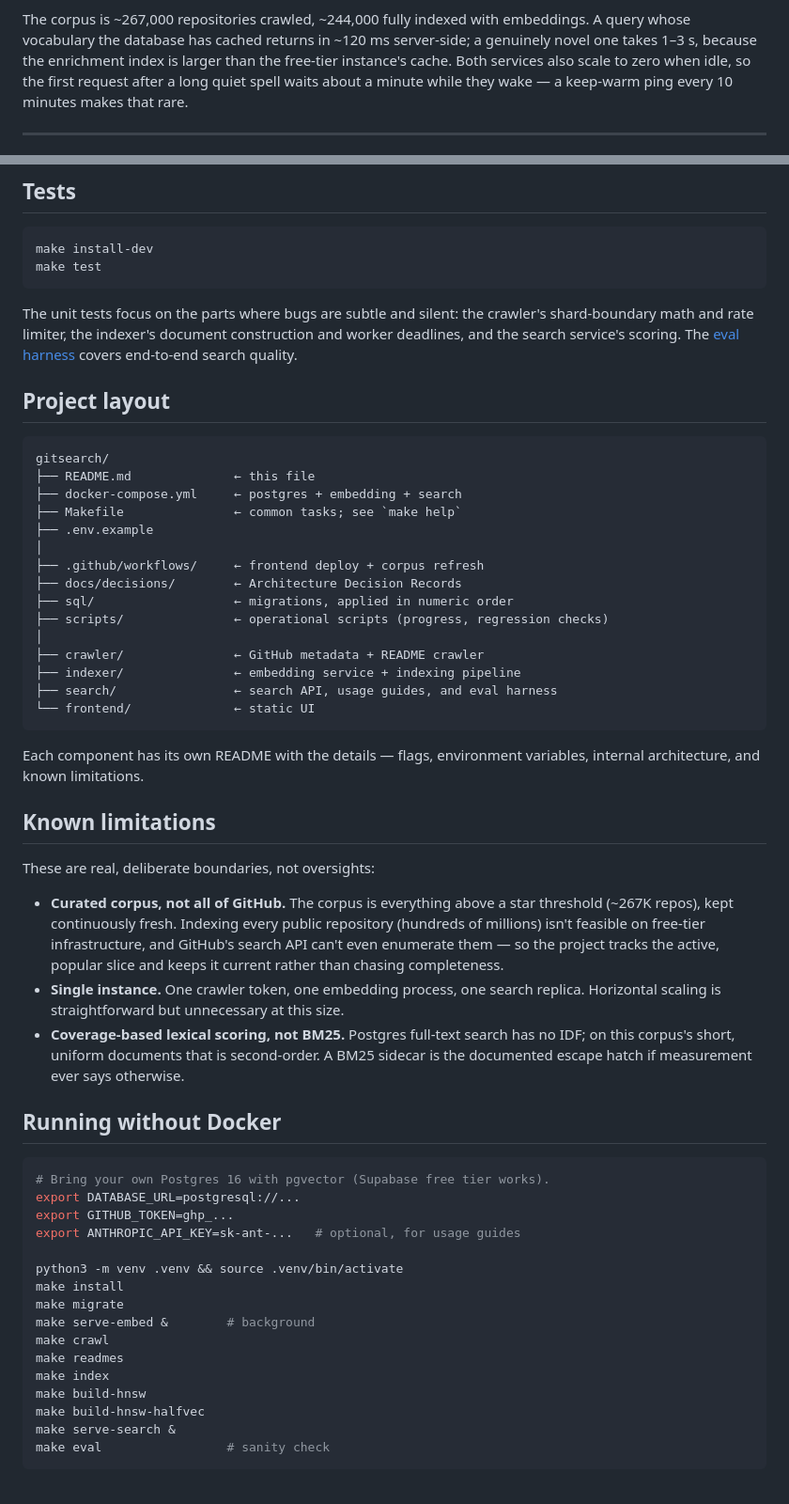
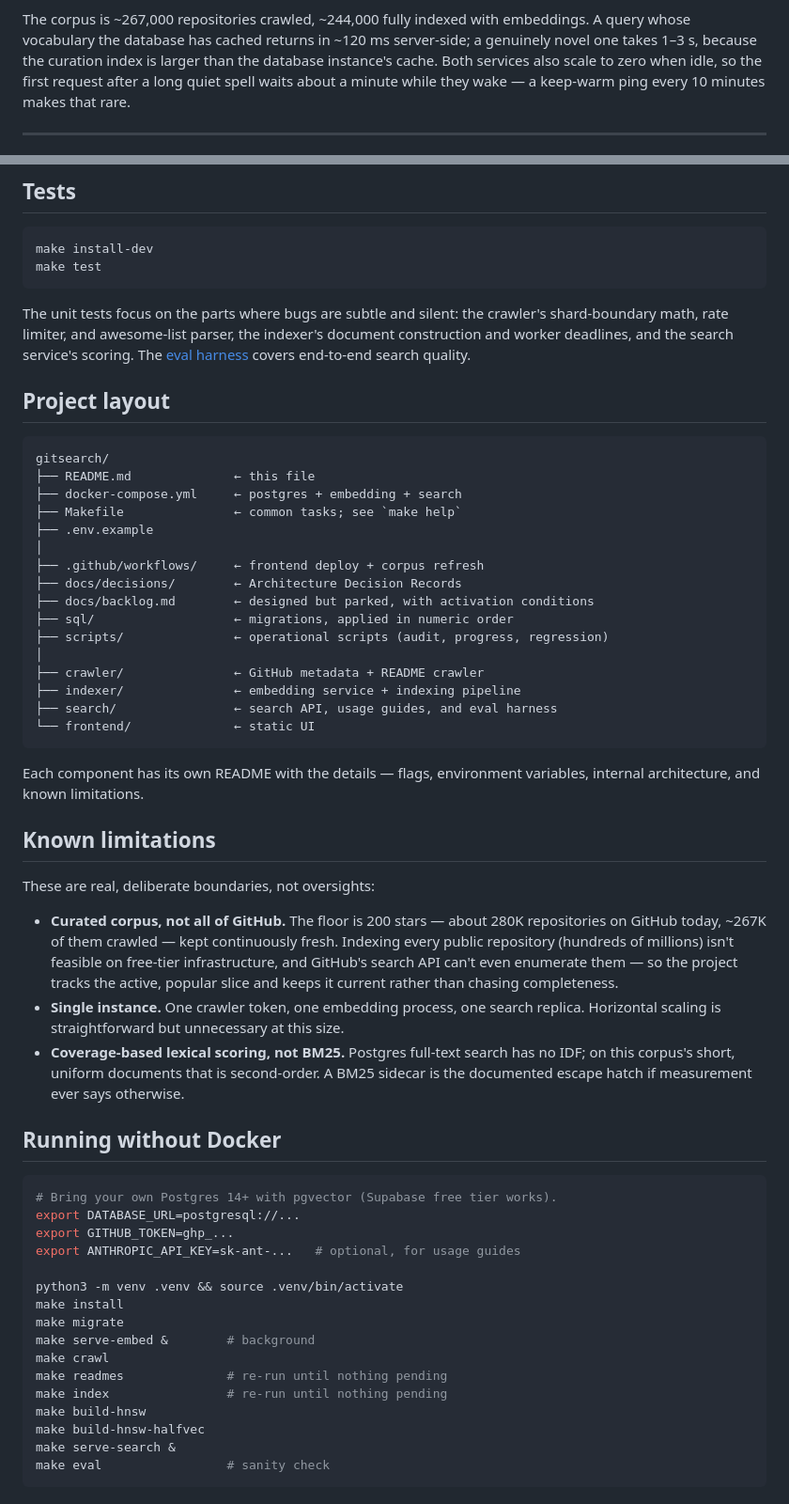
Before and after one commit to feynma1h/gitsearch, a Markdown page: README.md, 2 parts joined by grey strips. Shown at 94% size. Rendered like a GitHub page.

````diff
--- a/README.md
+++ b/README.md
@@ -19,7 +19,7 @@ step-by-step guide to actually using that repo.
 The corpus is ~267,000 repositories crawled, ~244,000 fully indexed with
 embeddings. A query whose vocabulary the database has cached returns in
 ~120 ms server-side; a genuinely novel one takes 1–3 s, because the
-enrichment index is larger than the free-tier instance's cache. Both
+curation index is larger than the database instance's cache. Both
 services also scale to zero when idle, so the first request after a long
 quiet spell waits about a minute while they wake — a keep-warm ping every
 10 minutes makes that rare.
@@ -186,9 +211,10 @@ make test
 ```
 
 The unit tests focus on the parts where bugs are subtle and silent: the
-crawler's shard-boundary math and rate limiter, the indexer's document
-construction and worker deadlines, and the search service's scoring. The
-[eval harness](search/eval/) covers end-to-end search quality.
+crawler's shard-boundary math, rate limiter, and awesome-list parser, the
+indexer's document construction and worker deadlines, and the search
+service's scoring. The [eval harness](search/eval/) covers end-to-end
+search quality.
 
 ## Project layout
 
@@ -201,8 +227,9 @@ gitsearch/
 │
 ├── .github/workflows/     ← frontend deploy + corpus refresh
 ├── docs/decisions/        ← Architecture Decision Records
+├── docs/backlog.md        ← designed but parked, with activation conditions
 ├── sql/                   ← migrations, applied in numeric order
-├── scripts/               ← operational scripts (progress, regression checks)
+├── scripts/               ← operational scripts (audit, progress, regression)
 │
 ├── crawler/               ← GitHub metadata + README crawler
 ├── indexer/               ← embedding service + indexing pipeline
@@ -217,11 +244,12 @@ variables, internal architecture, and known limitations.
 
 These are real, deliberate boundaries, not oversights:
 
-- **Curated corpus, not all of GitHub.** The corpus is everything above a star
-  threshold (~267K repos), kept continuously fresh. Indexing every public
-  repository (hundreds of millions) isn't feasible on free-tier infrastructure,
-  and GitHub's search API can't even enumerate them — so the project tracks the
-  active, popular slice and keeps it current rather than chasing completeness.
+- **Curated corpus, not all of GitHub.** The floor is 200 stars — about 280K
+  repositories on GitHub today, ~267K of them crawled — kept continuously
+  fresh. Indexing every public repository (hundreds of millions) isn't
+  feasible on free-tier infrastructure, and GitHub's search API can't even
+  enumerate them — so the project tracks the active, popular slice and keeps
+  it current rather than chasing completeness.
 - **Single instance.** One crawler token, one embedding process, one search
   replica. Horizontal scaling is straightforward but unnecessary at this size.
 - **Coverage-based lexical scoring, not BM25.** Postgres full-text search has
@@ -232,7 +260,7 @@ These are real, deliberate boundaries, not oversights:
 ## Running without Docker
 
 ```bash
-# Bring your own Postgres 16 with pgvector (Supabase free tier works).
+# Bring your own Postgres 14+ with pgvector (Supabase free tier works).
 export DATABASE_URL=postgresql://...
 export GITHUB_TOKEN=ghp_...
 export ANTHROPIC_API_KEY=sk-ant-...   # optional, for usage guides
@@ -242,8 +270,8 @@ make install
 make migrate
 make serve-embed &        # background
 make crawl
-make readmes
-make index
+make readmes              # re-run until nothing pending
+make index                # re-run until nothing pending
 make build-hnsw
 make build-hnsw-halfvec
 make serve-search &
````
Also changed, not shown: other parts of README.md (+39 -14 lines).
